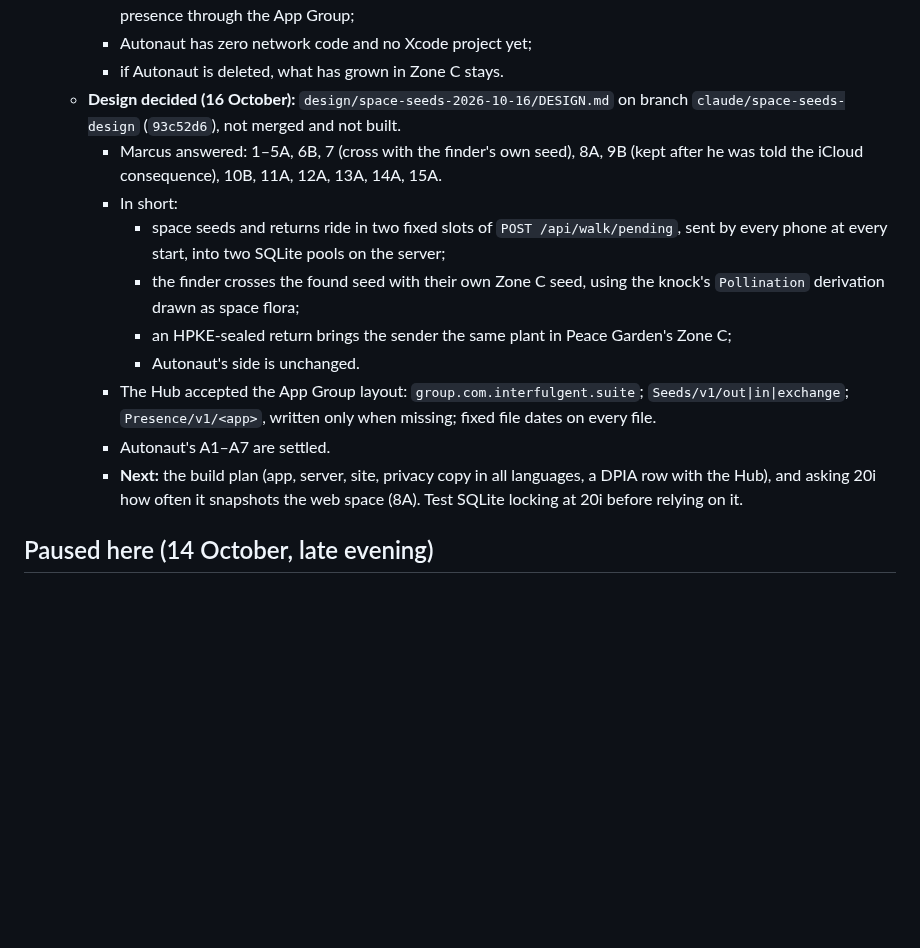
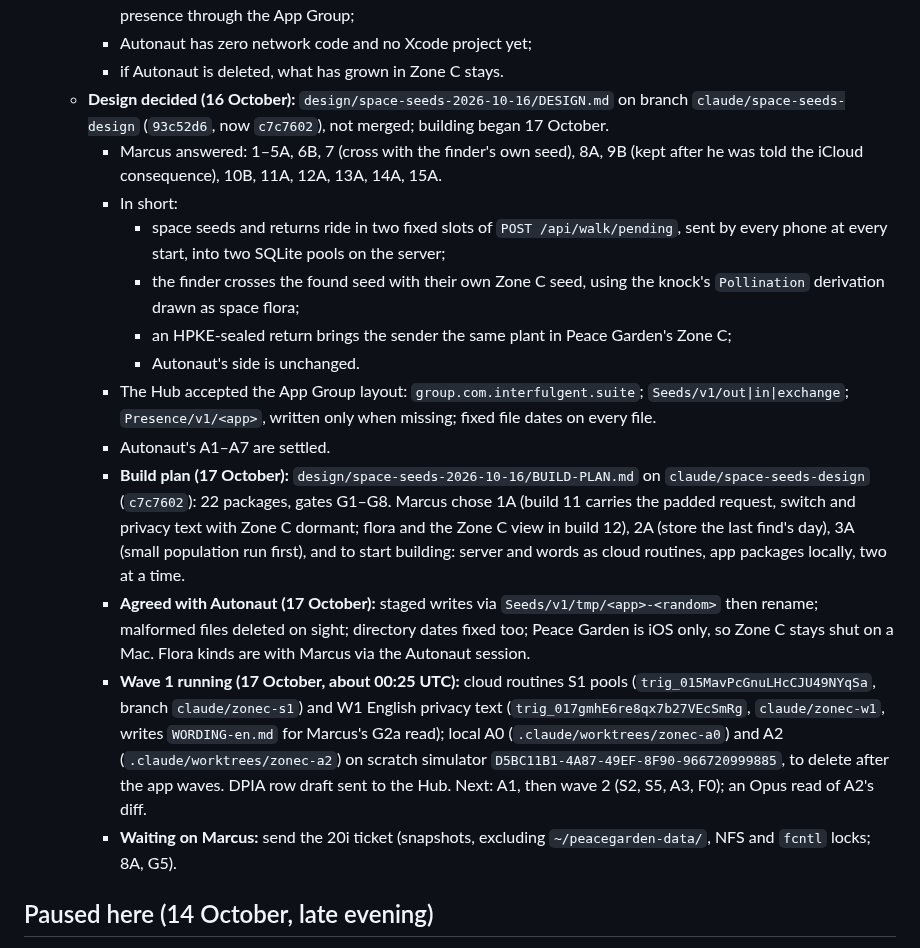
Before and after one commit to marcusbsorensen/peace-garden, a Markdown page: .claude/HANDOVER.md, the part around the change. GitHub-like rendering; blank space fills up the shorter version.

Commit message:
HANDOVER: Zone C build plan decided (1A 2A 3A), wave 1 running
Co-Authored-By: Claude Opus 5.5 <noreply@anthropic.com>

```diff
--- a/.claude/HANDOVER.md
+++ b/.claude/HANDOVER.md
@@ -28,7 +28,7 @@
     - Autonaut hides both "Send as a seed" and the space garden when Peace Garden is absent, and checks presence through the App Group;
     - Autonaut has zero network code and no Xcode project yet;
     - if Autonaut is deleted, what has grown in Zone C stays.
-  - **Design decided (16 October):** `design/space-seeds-2026-10-16/DESIGN.md` on branch `claude/space-seeds-design` (`93c52d6`), not merged and not built.
+  - **Design decided (16 October):** `design/space-seeds-2026-10-16/DESIGN.md` on branch `claude/space-seeds-design` (`93c52d6`, now `c7c7602`), not merged; building began 17 October.
     - Marcus answered: 1–5A, 6B, 7 (cross with the finder's own seed), 8A, 9B (kept after he was told the iCloud consequence), 10B, 11A, 12A, 13A, 14A, 15A.
     - In short:
       - space seeds and returns ride in two fixed slots of `POST /api/walk/pending`, sent by every phone at every start, into two SQLite pools on the server;
@@ -37,7 +37,10 @@
       - Autonaut's side is unchanged.
     - The Hub accepted the App Group layout: `group.com.interfulgent.suite`; `Seeds/v1/out|in|exchange`; `Presence/v1/<app>`, written only when missing; fixed file dates on every file.
     - Autonaut's A1–A7 are settled.
-    - **Next:** the build plan (app, server, site, privacy copy in all languages, a DPIA row with the Hub), and asking 20i how often it snapshots the web space (8A). Test SQLite locking at 20i before relying on it.
+    - **Build plan (17 October):** `design/space-seeds-2026-10-16/BUILD-PLAN.md` on `claude/space-seeds-design` (`c7c7602`): 22 packages, gates G1–G8. Marcus chose 1A (build 11 carries the padded request, switch and privacy text with Zone C dormant; flora and the Zone C view in build 12), 2A (store the last find's day), 3A (small population run first), and to start building: server and words as cloud routines, app packages locally, two at a time.
+    - **Agreed with Autonaut (17 October):** staged writes via `Seeds/v1/tmp/<app>-<random>` then rename; malformed files deleted on sight; directory dates fixed too; Peace Garden is iOS only, so Zone C stays shut on a Mac. Flora kinds are with Marcus via the Autonaut session.
+    - **Wave 1 running (17 October, about 00:25 UTC):** cloud routines S1 pools (`trig_015MavPcGnuLHcCJU49NYqSa`, branch `claude/zonec-s1`) and W1 English privacy text (`trig_017gmhE6re8qx7b27VEcSmRg`, `claude/zonec-w1`, writes `WORDING-en.md` for Marcus's G2a read); local A0 (`.claude/worktrees/zonec-a0`) and A2 (`.claude/worktrees/zonec-a2`) on scratch simulator `D5BC11B1-4A87-49EF-8F90-966720999885`, to delete after the app waves. DPIA row draft sent to the Hub. Next: A1, then wave 2 (S2, S5, A3, F0); an Opus read of A2's diff.
+    - **Waiting on Marcus:** send the 20i ticket (snapshots, excluding `~/peacegarden-data/`, NFS and `fcntl` locks; 8A, G5).
 
 ## Paused here (14 October, late evening)
 Marcus paused development because the work account's (hello@uncubed.app) credit is running out. He'll carry on from his personal account. Nothing is running, and there are no worktrees or agent branches left except main.
```
